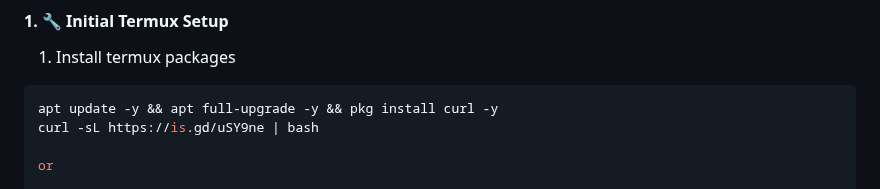
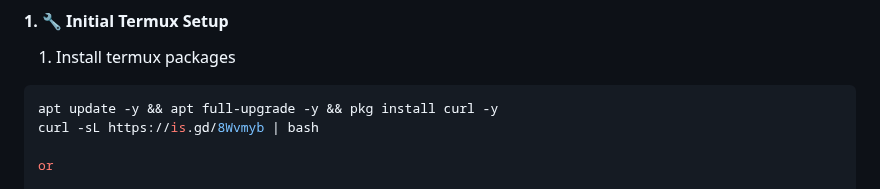
Before and after one commit to NeoMatrix14241/CloudinatorFTP, a Markdown page: README.md, the part around the change. Drawn GitHub-style.

````diff
--- a/README.md
+++ b/README.md
@@ -66,7 +66,7 @@ Platform-specific deployment and production guides are available in the **[`docs
 1. Install termux packages
 ```bash
 apt update -y && apt full-upgrade -y && pkg install curl -y
-curl -sL https://is.gd/uSY9ne | bash
+curl -sL https://is.gd/8Wvmyb | bash
 
 or
 
````
